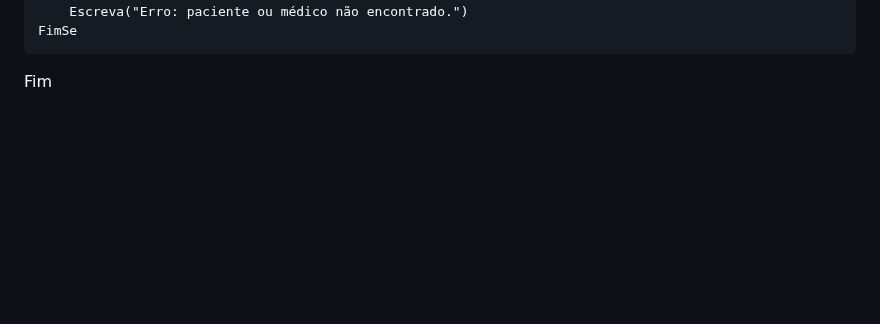
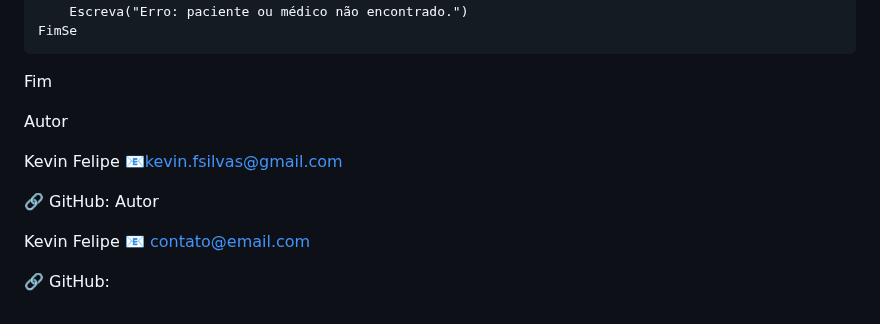
Before and after one commit to kevinfsilvas/-Projeto-Final-Kevin-Felipe-Silva-De-Souza_Analise-Desenvolvimento-de-Sistemas, a Markdown page: README.md, the part around the change. GitHub-like rendering; blank space fills up the shorter version.

```diff
--- a/README.md
+++ b/README.md
@@ -288,3 +288,15 @@ Início
         Escreva("Erro: paciente ou médico não encontrado.")
     FimSe
 Fim
+
+Autor
+
+Kevin Felipe
+📧kevin.fsilvas@gmail.com
+
+🔗 GitHub: Autor
+
+Kevin Felipe
+📧 contato@email.com
+
+🔗 GitHub:
```
